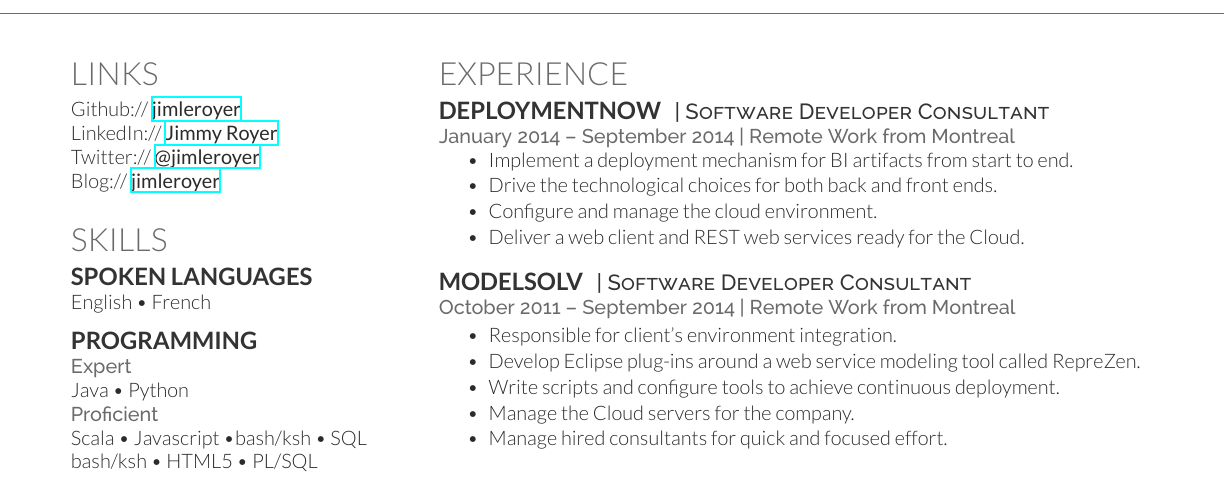
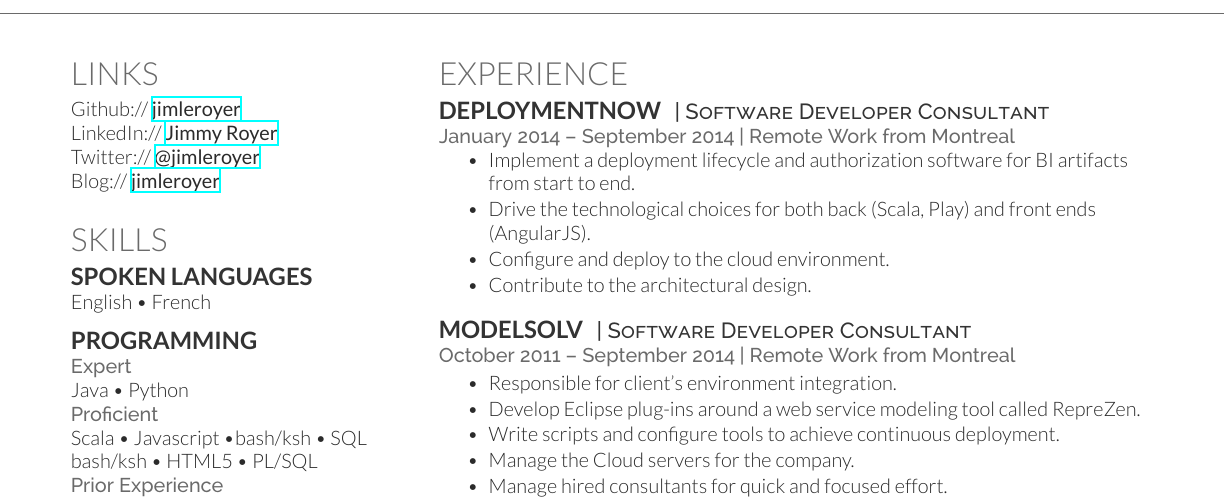
Before and after one commit to jimleroyer/resume, a LaTeX CV (cv_jimleroyer.tex): part of the page, cut so that both start at the same text. Compiled offline with XeLaTeX.

Commit message:
Updated roles for deploymentnow

```diff
--- a/cv_jimleroyer.tex
+++ b/cv_jimleroyer.tex
@@ -151,10 +151,10 @@
 \location{January 2014 – September 2014 | Remote Work from Montreal}
 \vspace{\topsep} % Hacky fix for awkward extra vertical space
 \begin{tightitemize}
-\item Implement a deployment mechanism for BI artifacts from start to end.
-\item Drive the technological choices for both back and front ends.
-\item Configure and manage the cloud environment.
-\item Deliver a web client and REST web services ready for the Cloud.
+\item Implement a deployment lifecycle and authorization software for BI artifacts from start to end.
+\item Drive the technological choices for both back (Scala, Play) and front ends (AngularJS).
+\item Configure and deploy to the cloud environment.
+\item Contribute to the architectural design.
 \end{tightitemize}
 
 \sectionspace % Some whitespace after the section
```
Also changed, not shown: cv_jimleroyer.pdf.
